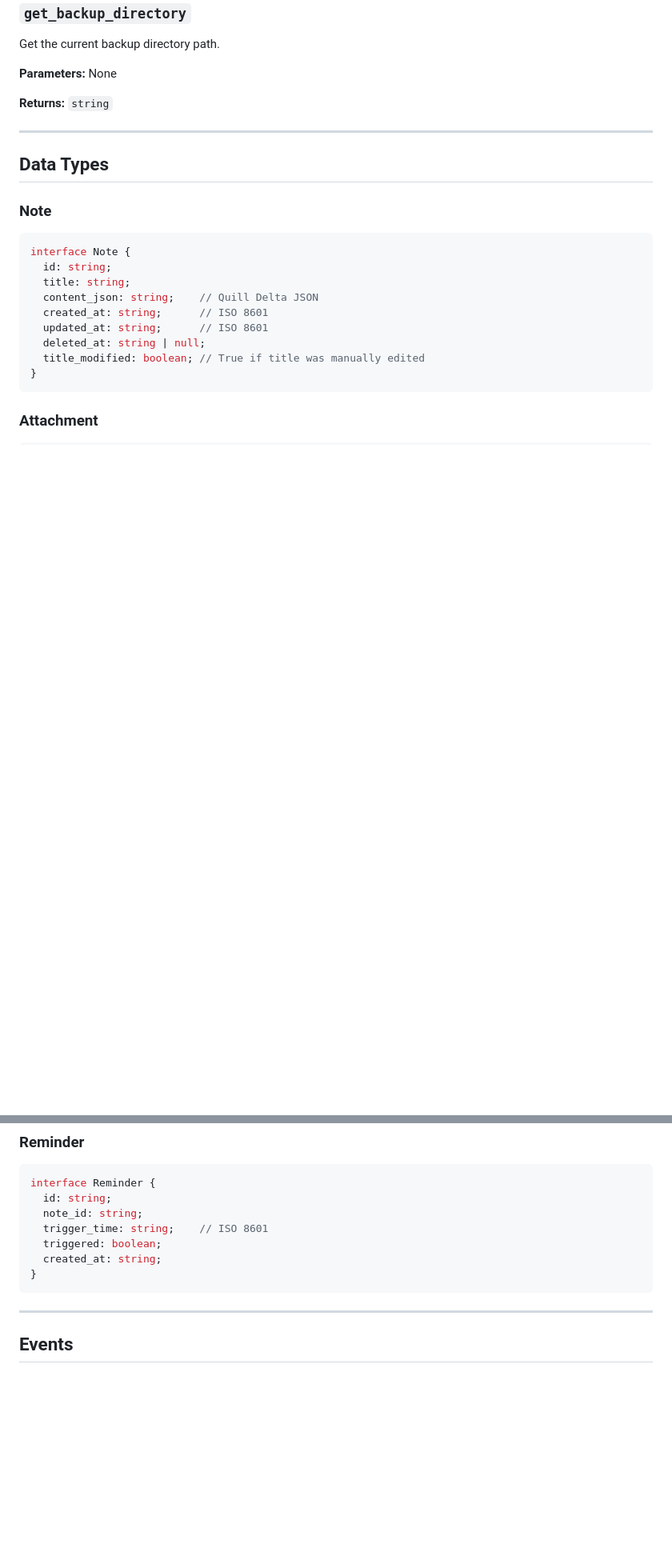
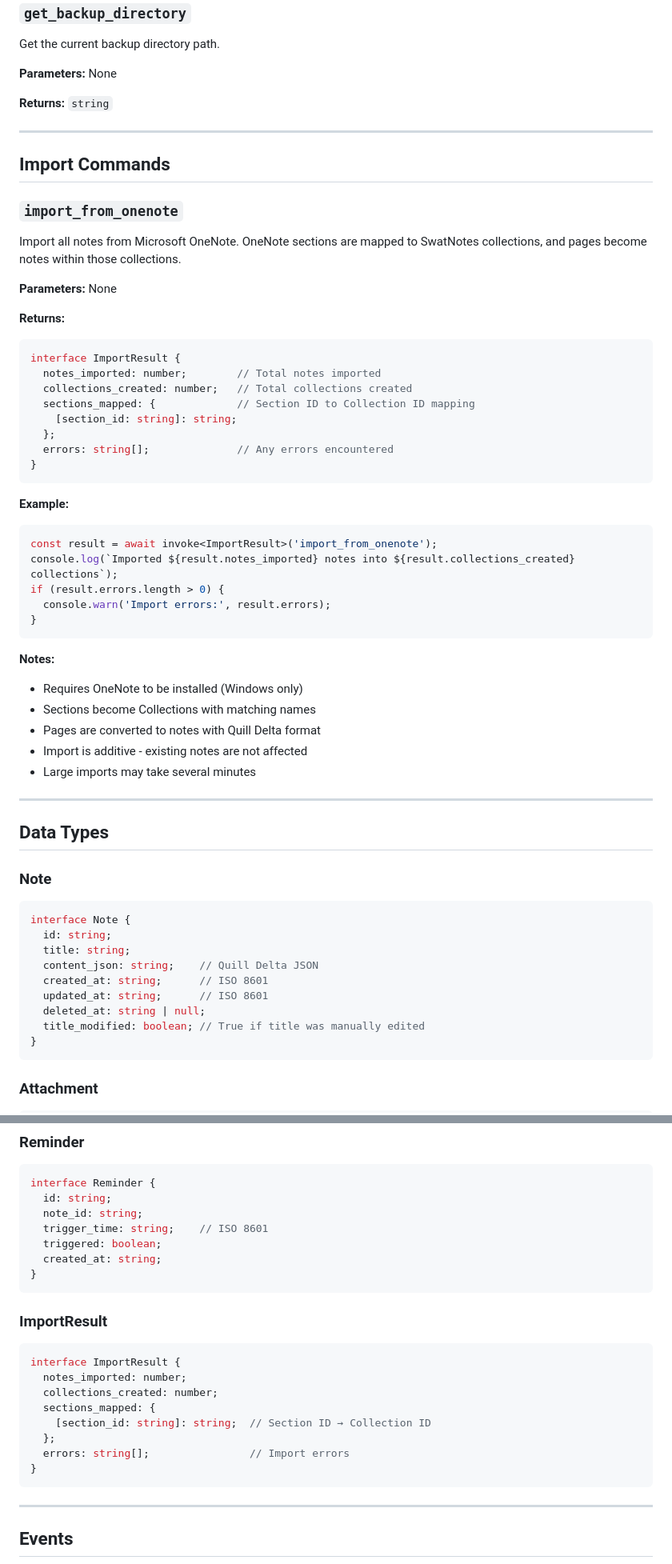
Before and after one commit to Swatto86/SwatNotes, a Markdown page: docs/API.md, 2 parts joined by grey strips. Shown at 80% size. GitHub-like rendering; blank space fills up the shorter version.

````diff
--- a/docs/API.md
+++ b/docs/API.md
@@ -499,6 +500,44 @@ Get the current backup directory path.
 
 ---
 
+## Import Commands
+
+### `import_from_onenote`
+
+Import all notes from Microsoft OneNote. OneNote sections are mapped to SwatNotes collections, and pages become notes within those collections.
+
+**Parameters:** None
+
+**Returns:**
+```typescript
+interface ImportResult {
+  notes_imported: number;        // Total notes imported
+  collections_created: number;   // Total collections created
+  sections_mapped: {             // Section ID to Collection ID mapping
+    [section_id: string]: string;
+  };
+  errors: string[];              // Any errors encountered
+}
+```
+
+**Example:**
+```typescript
+const result = await invoke<ImportResult>('import_from_onenote');
+console.log(`Imported ${result.notes_imported} notes into ${result.collections_created} collections`);
+if (result.errors.length > 0) {
+  console.warn('Import errors:', result.errors);
+}
+```
+
+**Notes:**
+- Requires OneNote to be installed (Windows only)
+- Sections become Collections with matching names
+- Pages are converted to notes with Quill Delta format
+- Import is additive - existing notes are not affected
+- Large imports may take several minutes
+
+---
+
 ## Data Types
 
 ### Note
@@ -554,6 +593,19 @@ interface Reminder {
 }
 ```
 
+### ImportResult
+
+```typescript
+interface ImportResult {
+  notes_imported: number;
+  collections_created: number;
+  sections_mapped: {
+    [section_id: string]: string;  // Section ID → Collection ID
+  };
+  errors: string[];                // Import errors
+}
+```
+
 ---
 
 ## Events
````
Also changed, not shown: other parts of docs/API.md (+1 -0 lines), README.md (+11 -0 lines).
